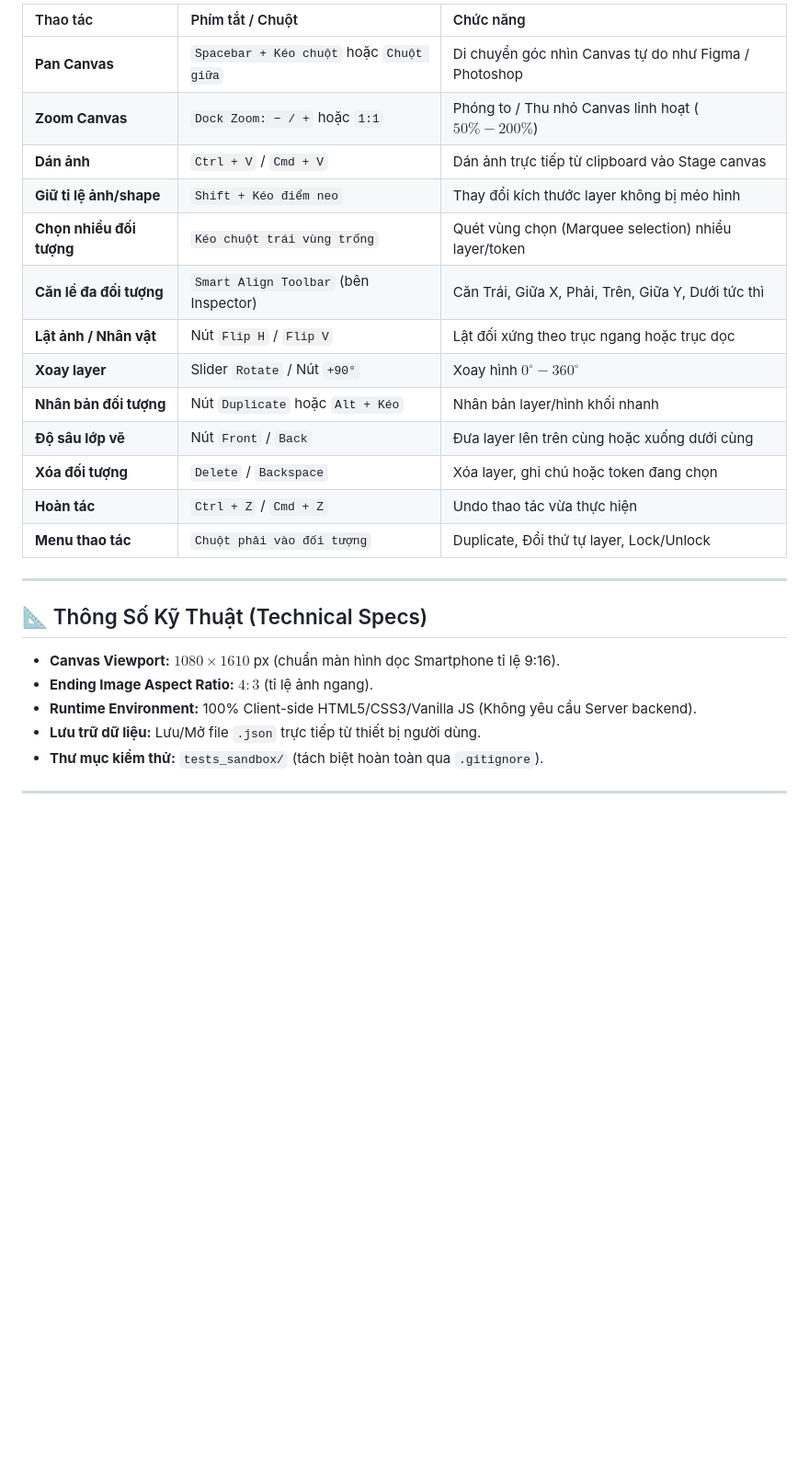
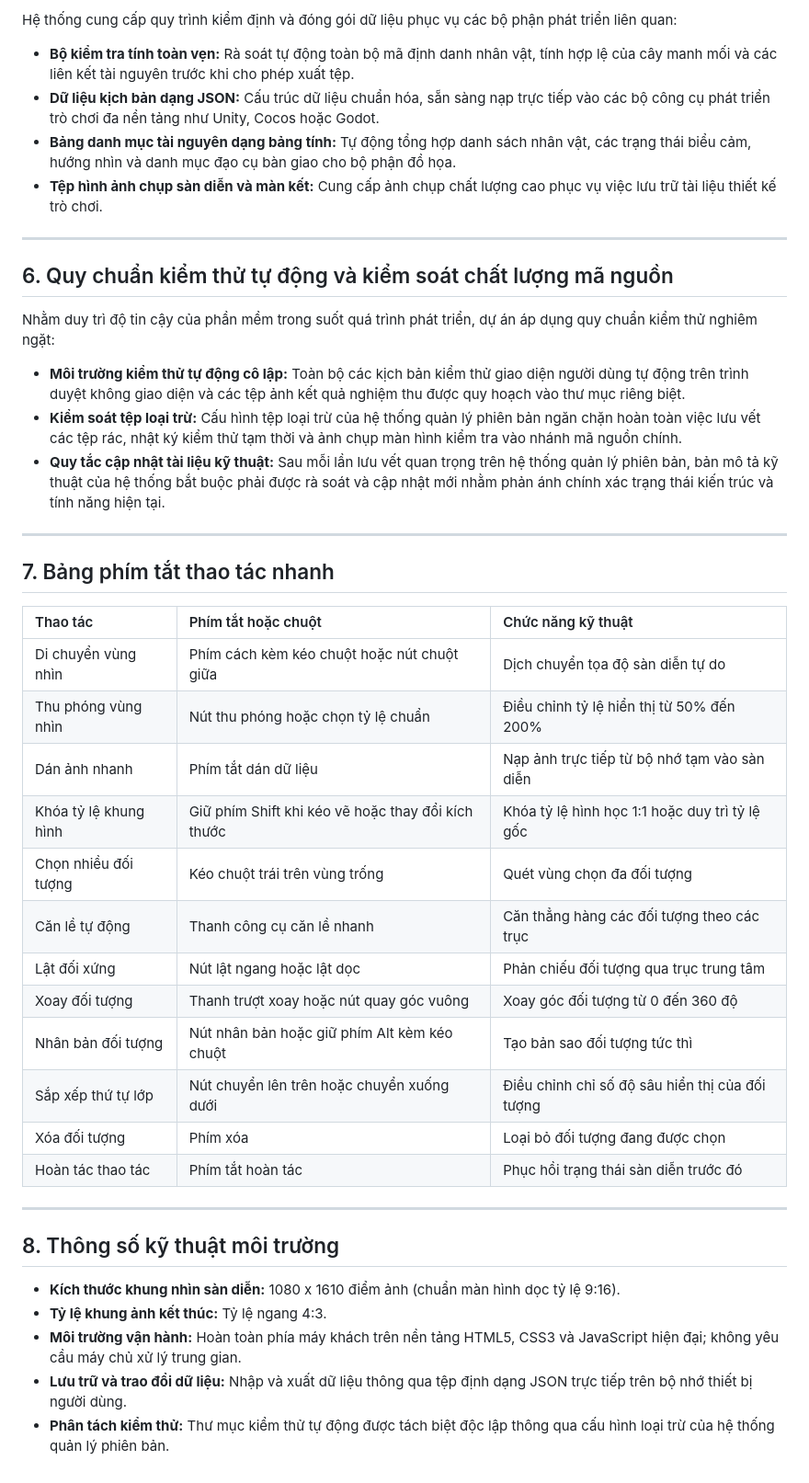
Before and after one commit to GLGT67/Tool_level_dramapuzzle, a Markdown page: README.md, the part around one of its changes. Shown at 92% size. Rendered like a GitHub page; blank space fills up the shorter version.

Commit message:
docs: update technical architecture specification to v1.37

```diff
--- a/README.md
+++ b/README.md
@@ -181,30 +69,46 @@ graph LR
 
-| Thao tác | Phím tắt / Chuột | Chức năng |
-| :--- | :--- | :--- |
-| **Pan Canvas** | `Spacebar + Kéo chuột` hoặc `Chuột giữa` | Di chuyển góc nhìn Canvas tự do như Figma / Photoshop |
-| **Zoom Canvas** | `Dock Zoom: − / +` hoặc `1:1` | Phóng to / Thu nhỏ Canvas linh hoạt ($50\% - 200\%$) |
-| **Dán ảnh** | `Ctrl + V` / `Cmd + V` | Dán ảnh trực tiếp từ clipboard vào Stage canvas |
-| **Giữ tỉ lệ ảnh/shape** | `Shift + Kéo điểm neo` | Thay đổi kích thước layer không bị méo hình |
-| **Chọn nhiều đối tượng** | `Kéo chuột trái vùng trống` | Quét vùng chọn (Marquee selection) nhiều layer/token |
-| **Căn lề đa đối tượng** | `Smart Align Toolbar` (bên Inspector) | Căn Trái, Giữa X, Phải, Trên, Giữa Y, Dưới tức thì |
-| **Lật ảnh / Nhân vật** | Nút `Flip H` / `Flip V` | Lật đối xứng theo trục ngang hoặc trục dọc |
-| **Xoay layer** | Slider `Rotate` / Nút `+90°` | Xoay hình $0^\circ - 360^\circ$ |
-| **Nhân bản đối tượng** | Nút `Duplicate` hoặc `Alt + Kéo` | Nhân bản layer/hình khối nhanh |
-| **Độ sâu lớp vẽ** | Nút `Front` / `Back` | Đưa layer lên trên cùng hoặc xuống dưới cùng |
-| **Xóa đối tượng** | `Delete` / `Backspace` | Xóa layer, ghi chú hoặc token đang chọn |
-| **Hoàn tác** | `Ctrl + Z` / `Cmd + Z` | Undo thao tác vừa thực hiện |
-| **Menu thao tác** | `Chuột phải vào đối tượng` | Duplicate, Đổi thứ tự layer, Lock/Unlock |
+Hệ thống cung cấp quy trình kiểm định và đóng gói dữ liệu phục vụ các bộ phận phát triển liên quan:
+
+- **Bộ kiểm tra tính toàn vẹn:** Rà soát tự động toàn bộ mã định danh nhân vật, tính hợp lệ của cây manh mối và các liên kết tài nguyên trước khi cho phép xuất tệp.
+- **Dữ liệu kịch bản dạng JSON:** Cấu trúc dữ liệu chuẩn hóa, sẵn sàng nạp trực tiếp vào các bộ công cụ phát triển trò chơi đa nền tảng như Unity, Cocos hoặc Godot.
+- **Bảng danh mục tài nguyên dạng bảng tính:** Tự động tổng hợp danh sách nhân vật, các trạng thái biểu cảm, hướng nhìn và danh mục đạo cụ bàn giao cho bộ phận đồ họa.
+- **Tệp hình ảnh chụp sàn diễn và màn kết:** Cung cấp ảnh chụp chất lượng cao phục vụ việc lưu trữ tài liệu thiết kế trò chơi.
 
 ---
 
-## 📐 Thông Số Kỹ Thuật (Technical Specs)
+## 6. Quy chuẩn kiểm thử tự động và kiểm soát chất lượng mã nguồn
 
-- **Canvas Viewport:** $1080 \times 1610$ px (chuẩn màn hình dọc Smartphone tỉ lệ 9:16).
-- **Ending Image Aspect Ratio:** $4:3$ (tỉ lệ ảnh ngang).
-- **Runtime Environment:** 100% Client-side HTML5/CSS3/Vanilla JS (Không yêu cầu Server backend).
-- **Lưu trữ dữ liệu:** Lưu/Mở file `.json` trực tiếp từ thiết bị người dùng.
-- **Thư mục kiểm thử:** `tests_sandbox/` (tách biệt hoàn toàn qua `.gitignore`).
+Nhằm duy trì độ tin cậy của phần mềm trong suốt quá trình phát triển, dự án áp dụng quy chuẩn kiểm thử nghiêm ngặt:
+
+- **Môi trường kiểm thử tự động cô lập:** Toàn bộ các kịch bản kiểm thử giao diện người dùng tự động trên trình duyệt không giao diện và các tệp ảnh kết quả nghiệm thu được quy hoạch vào thư mục riêng biệt.
+- **Kiểm soát tệp loại trừ:** Cấu hình tệp loại trừ của hệ thống quản lý phiên bản ngăn chặn hoàn toàn việc lưu vết các tệp rác, nhật ký kiểm thử tạm thời và ảnh chụp màn hình kiểm tra vào nhánh mã nguồn chính.
+- **Quy tắc cập nhật tài liệu kỹ thuật:** Sau mỗi lần lưu vết quan trọng trên hệ thống quản lý phiên bản, bản mô tả kỹ thuật của hệ thống bắt buộc phải được rà soát và cập nhật mới nhằm phản ánh chính xác trạng thái kiến trúc và tính năng hiện tại.
 
 ---
 
-<!-- Maintained by GLGT67 -->
+## 7. Bảng phím tắt thao tác nhanh
+
+| Thao tác | Phím tắt hoặc chuột | Chức năng kỹ thuật |
+| :--- | :--- | :--- |
+| Di chuyển vùng nhìn | Phím cách kèm kéo chuột hoặc nút chuột giữa | Dịch chuyển tọa độ sàn diễn tự do |
+| Thu phóng vùng nhìn | Nút thu phóng hoặc chọn tỷ lệ chuẩn | Điều chỉnh tỷ lệ hiển thị từ 50% đến 200% |
+| Dán ảnh nhanh | Phím tắt dán dữ liệu | Nạp ảnh trực tiếp từ bộ nhớ tạm vào sàn diễn |
+| Khóa tỷ lệ khung hình | Giữ phím Shift khi kéo vẽ hoặc thay đổi kích thước | Khóa tỷ lệ hình học 1:1 hoặc duy trì tỷ lệ gốc |
+| Chọn nhiều đối tượng | Kéo chuột trái trên vùng trống | Quét vùng chọn đa đối tượng |
+| Căn lề tự động | Thanh công cụ căn lề nhanh | Căn thẳng hàng các đối tượng theo các trục |
+| Lật đối xứng | Nút lật ngang hoặc lật dọc | Phản chiếu đối tượng qua trục trung tâm |
+| Xoay đối tượng | Thanh trượt xoay hoặc nút quay góc vuông | Xoay góc đối tượng từ 0 đến 360 độ |
+| Nhân bản đối tượng | Nút nhân bản hoặc giữ phím Alt kèm kéo chuột | Tạo bản sao đối tượng tức thì |
+| Sắp xếp thứ tự lớp | Nút chuyển lên trên hoặc chuyển xuống dưới | Điều chỉnh chỉ số độ sâu hiển thị của đối tượng |
+| Xóa đối tượng | Phím xóa | Loại bỏ đối tượng đang được chọn |
+| Hoàn tác thao tác | Phím tắt hoàn tác | Phục hồi trạng thái sàn diễn trước đó |
+
+---
+
+## 8. Thông số kỹ thuật môi trường
+
+- **Kích thước khung nhìn sàn diễn:** 1080 x 1610 điểm ảnh (chuẩn màn hình dọc tỷ lệ 9:16).
+- **Tỷ lệ khung ảnh kết thúc:** Tỷ lệ ngang 4:3.
+- **Môi trường vận hành:** Hoàn toàn phía máy khách trên nền tảng HTML5, CSS3 và JavaScript hiện đại; không yêu cầu máy chủ xử lý trung gian.
+- **Lưu trữ và trao đổi dữ liệu:** Nhập và xuất dữ liệu thông qua tệp định dạng JSON trực tiếp trên bộ nhớ thiết bị người dùng.
+- **Phân tách kiểm thử:** Thư mục kiểm thử tự động được tách biệt độc lập thông qua cấu hình loại trừ của hệ thống quản lý phiên bản.
```
Also changed, not shown: other parts of README.md (+41 -153 lines).
